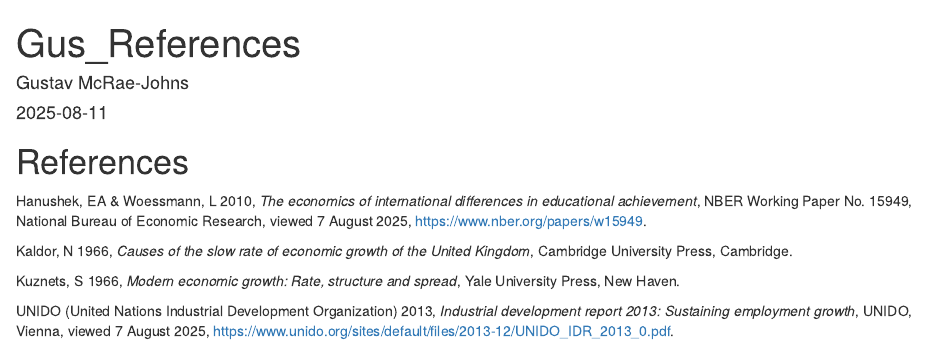
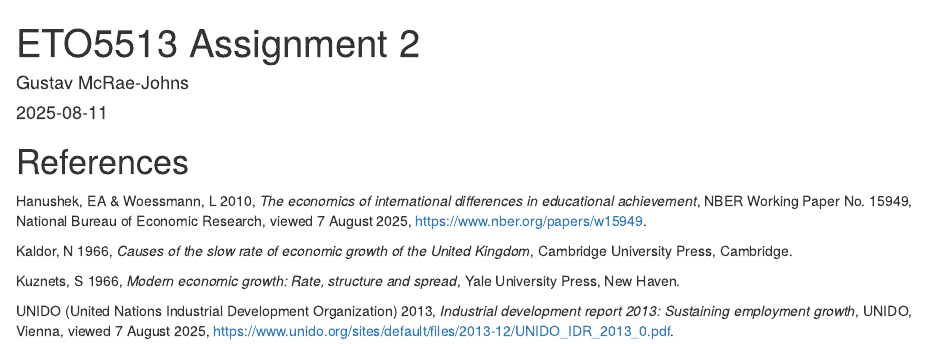
Before and after one commit to CMPicton/ETO5513-Assignment-2, an R Markdown document (Gus_References.Rmd): the page in a window 1100 px wide, from its top. Rendered offline with R 4.5, knitr and Pandoc, with nearby package versions.

```diff
--- a/Gus_References.Rmd
+++ b/Gus_References.Rmd
@@ -1,5 +1,5 @@
 ---
-title: "Gus_References"
+title: "ETO5513 Assignment 2"
 author: "Gustav McRae-Johns"
 date: "`r Sys.Date()`"
 output: html_document
```
Also changed, not shown: 1 other file.
